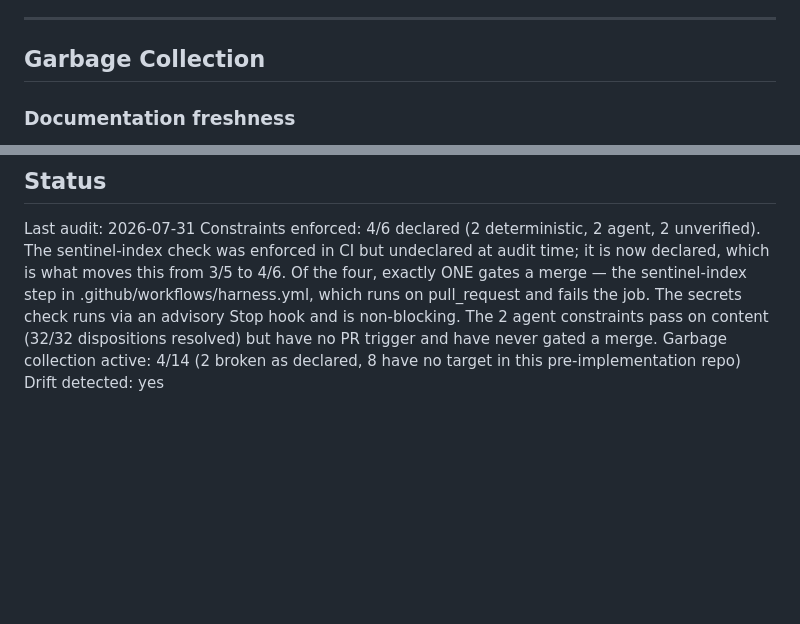
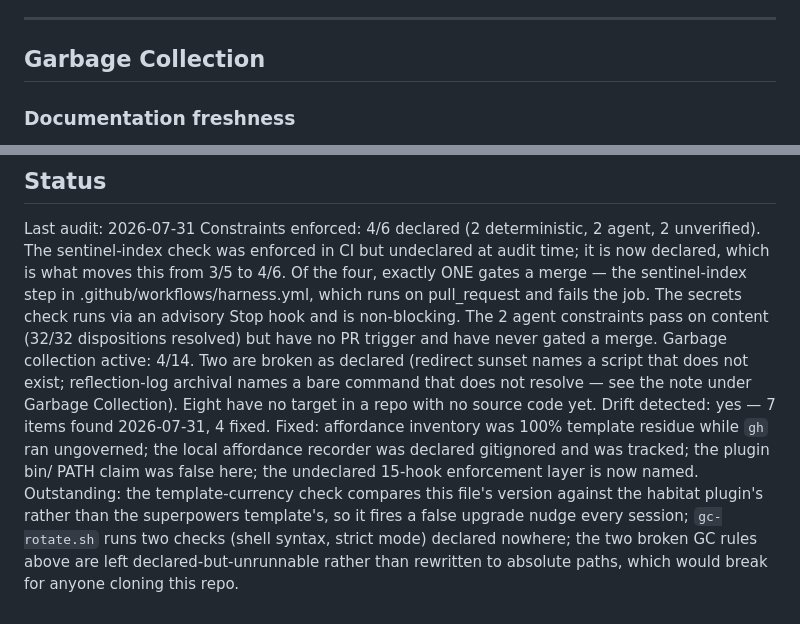
Before and after one commit to joshedwards237/Amanuensis, a Markdown page: HARNESS.md, 2 parts joined by grey strips. GitHub-like rendering; blank space fills up the shorter version.

```diff
--- a/HARNESS.md
+++ b/HARNESS.md
@@ -265,7 +292,19 @@ Use /governance-constrain for guided authoring of governance constraints.
      that runs these rules, where ${CLAUDE_PLUGIN_ROOT} is NOT set. This
      is what lets a deterministic GC rule run identically whether the
      plugin is vendored in-repo or installed in the versioned marketplace
-     cache. Do not rewrite these back to script paths. -->
+     cache. Do not rewrite these back to script paths.
+
+     NOT TRUE IN THIS PROJECT (audited 2026-07-31). These bare commands do
+     not resolve here: archive-promoted-reflections, harness-affordance-check,
+     harness-affordance-staleness, harness-affordance-invocations,
+     reflection-log-bounded, update-badge. All report "command not found".
+     They ship with ai-literacy-superpowers, which is NOT in enabledPlugins
+     for this project — only ai-literacy-habitat is. They exist under
+     ~/.claude/plugins/cache/ai-literacy-superpowers/.../0.66.1/bin/ and work
+     by absolute path only. Any rule below whose Tool field is one of those
+     commands cannot run here as declared. Left unrewritten deliberately:
+     absolute paths would break for anyone cloning this repo, and "declared
+     but not runnable here" is the honest state. -->
 
 ### Documentation freshness
 
@@ -720,6 +733,17 @@ Constraints enforced: 4/6 declared (2 deterministic, 2 agent, 2 unverified).
   The secrets check runs via an advisory Stop hook and is non-blocking. The 2
   agent constraints pass on content (32/32 dispositions resolved) but have no PR
   trigger and have never gated a merge.
-Garbage collection active: 4/14 (2 broken as declared, 8 have no target in this
-  pre-implementation repo)
-Drift detected: yes
+Garbage collection active: 4/14. Two are broken as declared (redirect sunset
+  names a script that does not exist; reflection-log archival names a bare
+  command that does not resolve — see the note under Garbage Collection). Eight
+  have no target in a repo with no source code yet.
+Drift detected: yes — 7 items found 2026-07-31, 4 fixed. Fixed: affordance
+  inventory was 100% template residue while `gh` ran ungoverned; the local
+  affordance recorder was declared gitignored and was tracked; the plugin bin/
+  PATH claim was false here; the undeclared 15-hook enforcement layer is now
+  named. Outstanding: the template-currency check compares this file's version
+  against the habitat plugin's rather than the superpowers template's, so it
+  fires a false upgrade nudge every session; `gc-rotate.sh` runs two checks
+  (shell syntax, strict mode) declared nowhere; the two broken GC rules above
+  are left declared-but-unrunnable rather than rewritten to absolute paths,
+  which would break for anyone cloning this repo.
```
Also changed, not shown: other parts of HARNESS.md (+49 -48 lines), README.md (added, +96 -0 lines).
